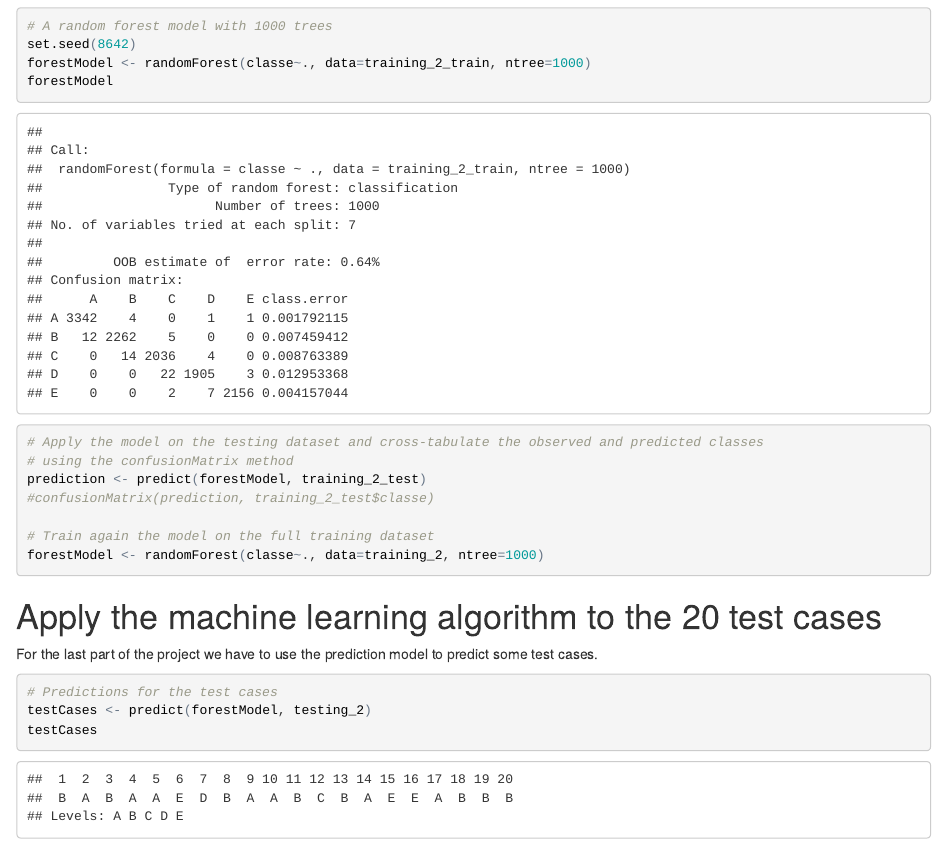
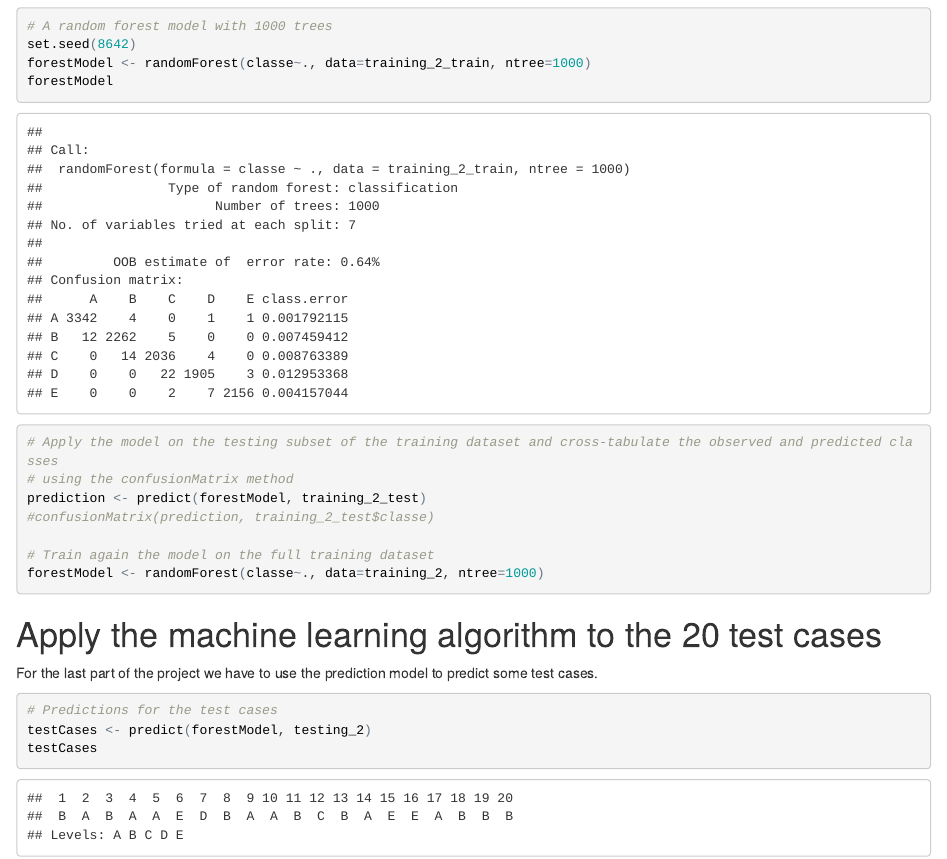
Before and after one commit to tzalex/pml, an R Markdown document (pml_cp.Rmd): the page in a window 1100 px wide, from 1670 px down. The pictures show the output file pml_cp.html that the author committed with the source, opened offline.

Commit message:
Add files via upload

```diff
--- a/pml_cp.Rmd
+++ b/pml_cp.Rmd
@@ -52,7 +52,7 @@ set.seed(8642)
 forestModel <- randomForest(classe~., data=training_2_train, ntree=1000)
 forestModel
 
-# Apply the model on the testing dataset and cross-tabulate the observed and predicted classes
+# Apply the model on the testing subset of the training dataset and cross-tabulate the observed and predicted classes
 # using the confusionMatrix method
 prediction <- predict(forestModel, training_2_test)
 #confusionMatrix(prediction, training_2_test$classe)
```
Also changed, not shown: pml_cp.html, pml_cp.md.
